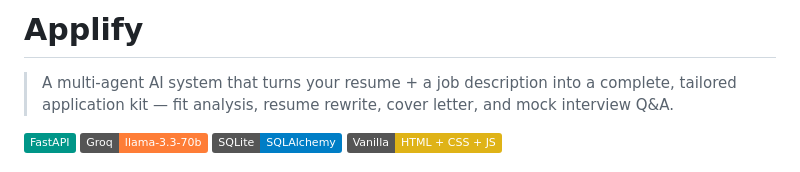
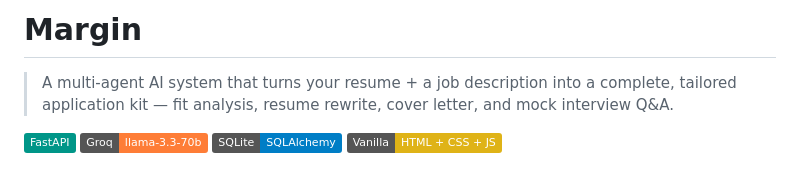
Before and after one commit to Aayush0735/Margin_Job_Application_CoPilot, a Markdown page: README.md, the part around the change. GitHub-like rendering; badges without logos.

Commit message:
Change project name from 'Applify' to 'Margin'
Updated project name and description in README.

```diff
--- a/README.md
+++ b/README.md
@@ -1,4 +1,4 @@
-# Applify
+# Margin
 
 > A multi-agent AI system that turns your resume + a job description into a complete, tailored application kit — fit analysis, resume rewrite, cover letter, and mock interview Q&A.
 
```
